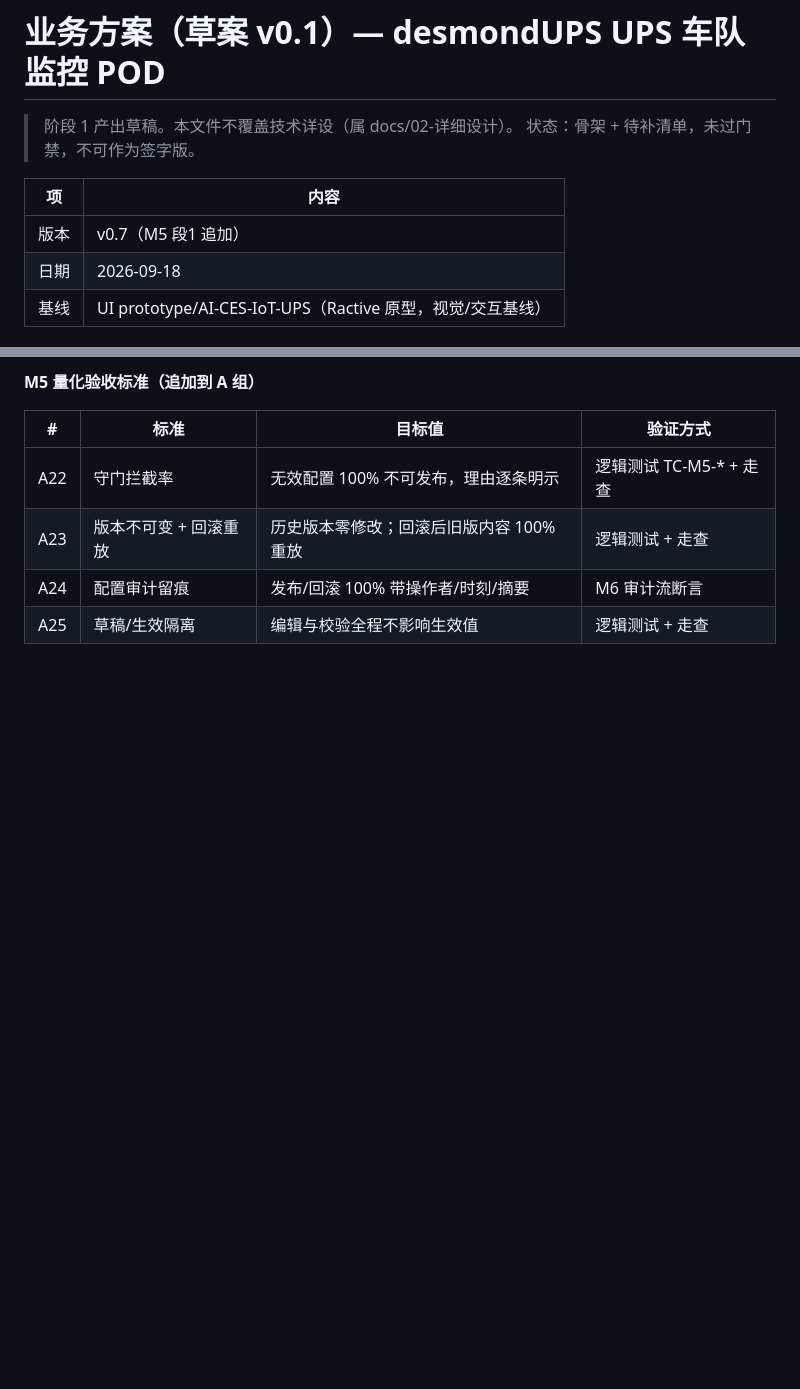
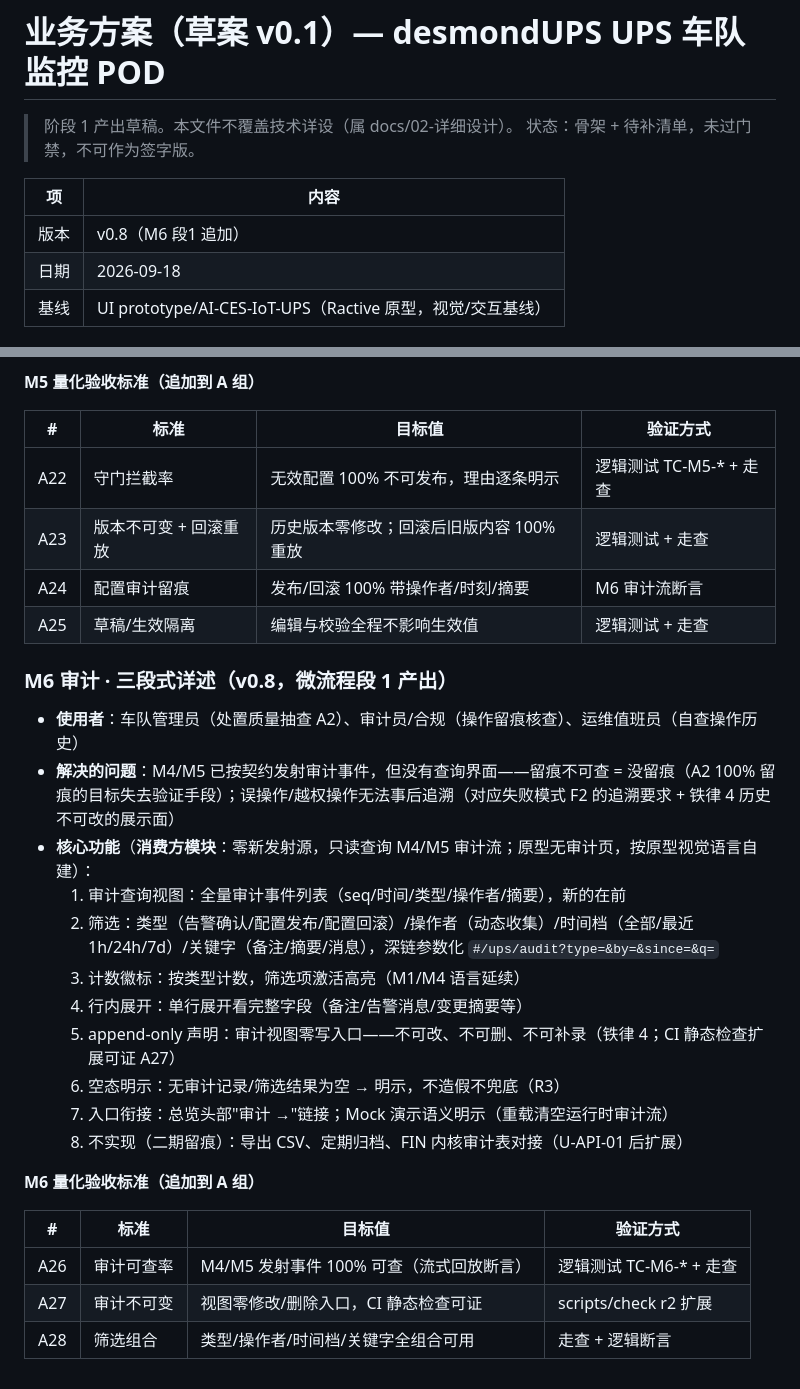
Before and after one commit to palapalamao/desmondups, a Markdown page: docs/01-业务方案/业务方案-v0.1草案.md, 2 parts joined by grey strips. Rendered like a GitHub page; blank space fills up the shorter version.

Commit message:
feat(M6): 段1 需求 — 审计三段式 + REQ-M6-01~08 + Q1~Q6建议稿
- 业务方案 v0.8：M6 三段式（消费方模块：零新发射源，只读查询 M4/M5 审计流）+ 验收 A26~A28
- append-only 声明：视图零写入口（铁律 4，A27 CI 可证）
- 裁剪留痕：导出 CSV/归档/FIN 内核审计对接 = 二期（U-API-01）

```diff
--- a/docs/01-业务方案/业务方案-v0.1草案.md
+++ b/docs/01-业务方案/业务方案-v0.1草案.md
@@ -5,7 +5,7 @@
 
 | 项 | 内容 |
 |---|---|
-| 版本 | v0.7（M5 段1 追加） |
+| 版本 | v0.8（M6 段1 追加） |
 | 日期 | 2026-09-18 |
 | 基线 | UI prototype/AI-CES-IoT-UPS（Ractive 原型，视觉/交互基线） |
 
@@ -214,3 +214,24 @@
 | A23 | 版本不可变 + 回滚重放 | 历史版本零修改；回滚后旧版内容 100% 重放 | 逻辑测试 + 走查 |
 | A24 | 配置审计留痕 | 发布/回滚 100% 带操作者/时刻/摘要 | M6 审计流断言 |
 | A25 | 草稿/生效隔离 | 编辑与校验全程不影响生效值 | 逻辑测试 + 走查 |
+### M6 审计 · 三段式详述（v0.8，微流程段 1 产出）
+
+- **使用者**：车队管理员（处置质量抽查 A2）、审计员/合规（操作留痕核查）、运维值班员（自查操作历史）
+- **解决的问题**：M4/M5 已按契约发射审计事件，但没有查询界面——留痕不可查 = 没留痕（A2 100% 留痕的目标失去验证手段）；误操作/越权操作无法事后追溯（对应失败模式 F2 的追溯要求 + 铁律 4 历史不可改的展示面）
+- **核心功能**（**消费方模块**：零新发射源，只读查询 M4/M5 审计流；原型无审计页，按原型视觉语言自建）：
+  1. 审计查询视图：全量审计事件列表（seq/时间/类型/操作者/摘要），新的在前
+  2. 筛选：类型（告警确认/配置发布/配置回滚）/操作者（动态收集）/时间档（全部/最近1h/24h/7d）/关键字（备注/摘要/消息），深链参数化 `#/ups/audit?type=&by=&since=&q=`
+  3. 计数徽标：按类型计数，筛选项激活高亮（M1/M4 语言延续）
+  4. 行内展开：单行展开看完整字段（备注/告警消息/变更摘要等）
+  5. append-only 声明：审计视图零写入口——不可改、不可删、不可补录（铁律 4；CI 静态检查扩展可证 A27）
+  6. 空态明示：无审计记录/筛选结果为空 → 明示，不造假不兜底（R3）
+  7. 入口衔接：总览头部"审计 →"链接；Mock 演示语义明示（重载清空运行时审计流）
+  8. 不实现（二期留痕）：导出 CSV、定期归档、FIN 内核审计表对接（U-API-01 后扩展）
+
+**M6 量化验收标准（追加到 A 组）**
+
+| # | 标准 | 目标值 | 验证方式 |
+|---|---|---|---|
+| A26 | 审计可查率 | M4/M5 发射事件 100% 可查（流式回放断言） | 逻辑测试 TC-M6-* + 走查 |
+| A27 | 审计不可变 | 视图零修改/删除入口，CI 静态检查可证 | scripts/check r2 扩展 |
+| A28 | 筛选组合 | 类型/操作者/时间档/关键字全组合可用 | 走查 + 逻辑断言 |
```
Also changed, not shown: docs/plans/M6-审计.md (added, +24 -0 lines), docs/specs/M6-审计.md (added, +56 -0 lines).
